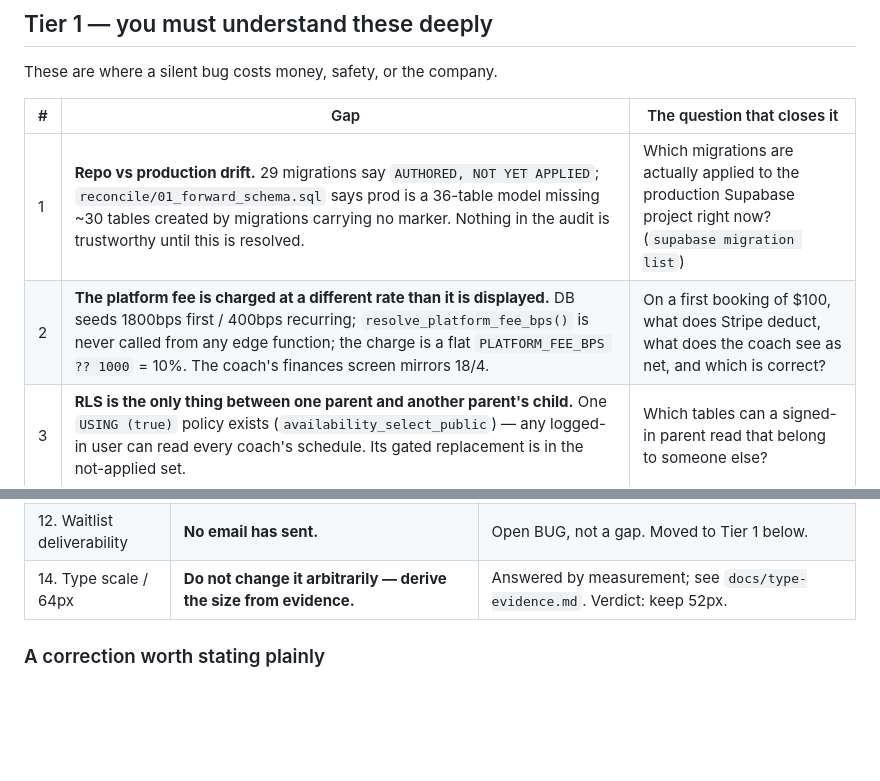
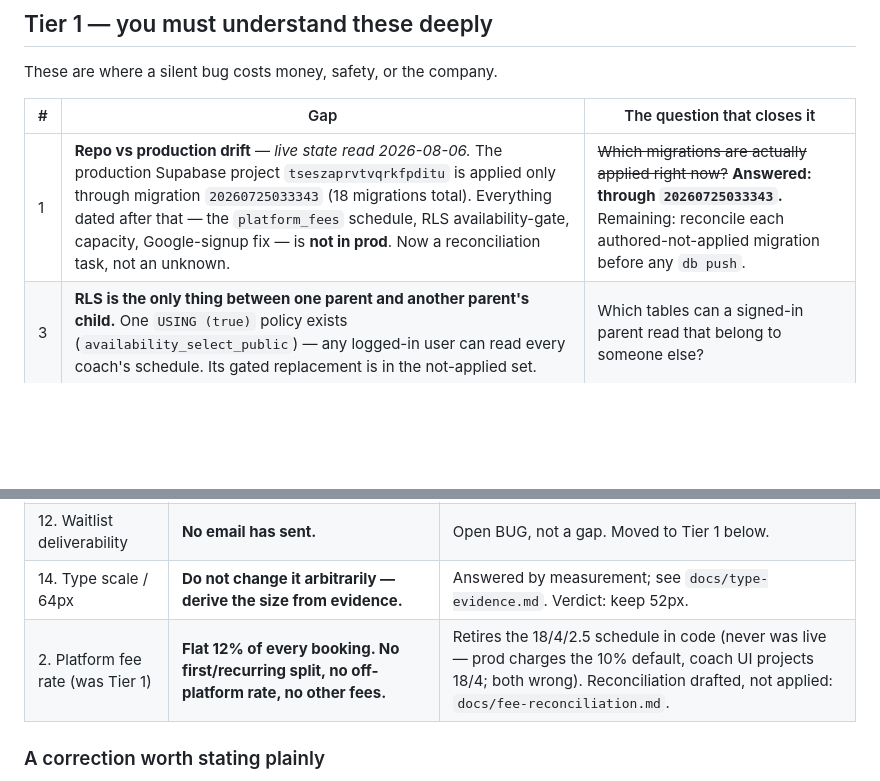
Before and after one commit to charlierich1020/sprove-web-version, a Markdown page: docs/gaps.md, 2 parts joined by grey strips. Rendered like a GitHub page; blank space fills up the shorter version.

Commit message:
Draft flat-12% fee reconciliation; record live Supabase drift (through 20260725)

```diff
--- a/docs/gaps.md
+++ b/docs/gaps.md
@@ -16,8 +16,7 @@ These are where a silent bug costs money, safety, or the company.
 
 | # | Gap | The question that closes it |
 |---|---|---|
-| 1 | **Repo vs production drift.** 29 migrations say `AUTHORED, NOT YET APPLIED`; `reconcile/01_forward_schema.sql` says prod is a 36-table model missing ~30 tables created by migrations carrying no marker. Nothing in the audit is trustworthy until this is resolved. | Which migrations are actually applied to the production Supabase project right now? (`supabase migration list`) |
-| 2 | **The platform fee is charged at a different rate than it is displayed.** DB seeds 1800bps first / 400bps recurring; `resolve_platform_fee_bps()` is never called from any edge function; the charge is a flat `PLATFORM_FEE_BPS ?? 1000` = 10%. The coach's finances screen mirrors 18/4. | On a first booking of $100, what does Stripe deduct, what does the coach see as net, and which is correct? |
+| 1 | **Repo vs production drift** — *live state read 2026-08-06.* The production Supabase project `tseszaprvtvqrkfpditu` is applied only through migration `20260725033343` (18 migrations total). Everything dated after that — the `platform_fees` schedule, RLS availability-gate, capacity, Google-signup fix — is **not in prod**. Now a reconciliation task, not an unknown. | ~~Which migrations are actually applied right now?~~ **Answered: through `20260725033343`.** Remaining: reconcile each authored-not-applied migration before any `db push`. |
 | 3 | **RLS is the only thing between one parent and another parent's child.** One `USING (true)` policy exists (`availability_select_public`) — any logged-in user can read every coach's schedule. Its gated replacement is in the not-applied set. | Which tables can a signed-in parent read that belong to someone else? |
 | 4 | **Google signup cannot create a coach.** Role goes as an OAuth query param; GoTrue drops it; `handle_new_user` falls to `'searcher'`. Unrecoverable because `prevent_profile_role_change` has no service-role exemption. | If a coach signed up with Google yesterday, what is their role and how would you fix it? |
 | 5 | **Capacity is enforced nowhere on the live booking rail.** `enforce_booking_slot_capacity` no-ops when `service_id is null`, which is every booking `addBooking` creates. `enrolled_count` is never incremented. | What stops a session with 12 seats from taking a 13th booking? |
@@ -57,6 +56,7 @@ not a study session.
 | 11. Session partition | **Image session owns imagery across the board**, scoped to whichever site is actively being worked on. | Resolves the collision hazard from HANDOFF.md. Imagery = `assets/`. This session stays out of it. |
 | 12. Waitlist deliverability | **No email has sent.** | Open BUG, not a gap. Moved to Tier 1 below. |
 | 14. Type scale / 64px | **Do not change it arbitrarily — derive the size from evidence.** | Answered by measurement; see `docs/type-evidence.md`. Verdict: keep 52px. |
+| 2. Platform fee rate (was Tier 1) | **Flat 12% of every booking. No first/recurring split, no off-platform rate, no other fees.** | Retires the 18/4/2.5 schedule in code (never was live — prod charges the 10% default, coach UI projects 18/4; both wrong). Reconciliation drafted, not applied: `docs/fee-reconciliation.md`. |
 
 ### A correction worth stating plainly
 
```
Also changed, not shown: docs/fee-reconciliation.md (added, +92 -0 lines).
